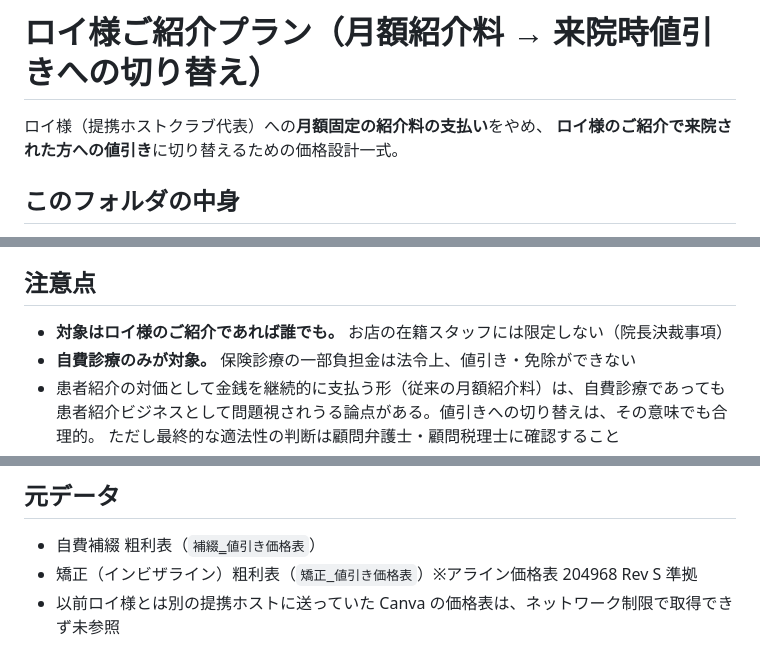
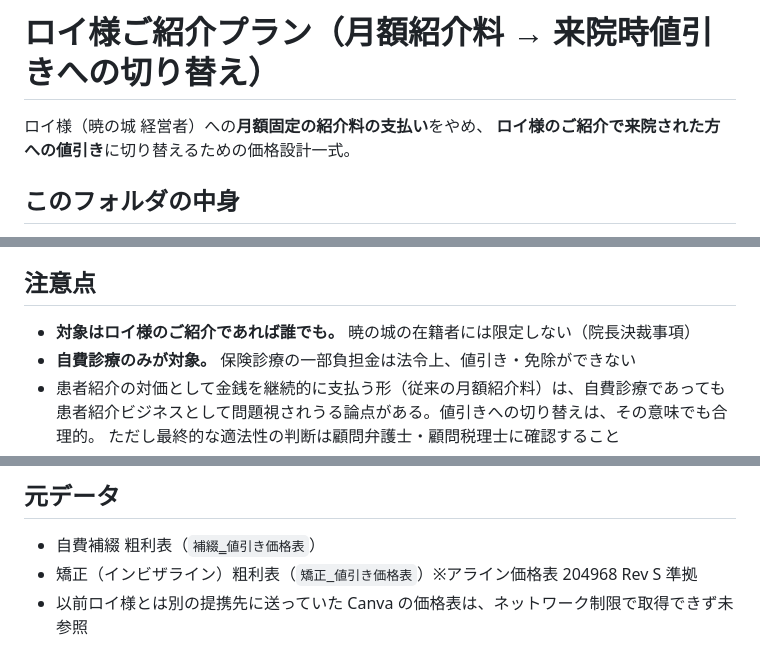
Before and after one commit to hakatastella-creator/CLAUDENOTE, a Markdown page: docs/referral-pricing/README.md, 3 parts joined by grey strips. Drawn GitHub-style.

Commit message:
ロイ様の肩書きをホストクラブ代表から暁の城 経営者に修正
ロイ様はホストクラブの代表ではなく、暁の城の経営者に代わっているとの
情報を受けての修正。対象条件の説明も「お店の在籍スタッフ」から
「暁の城の在籍者」に統一した。

Co-Authored-By: Claude Opus 5 <noreply@anthropic.com>
Claude-Session: https://claude.ai/code/session_01LkPj47jorx1ds4KXYC6H47

```diff
--- a/docs/referral-pricing/README.md
+++ b/docs/referral-pricing/README.md
@@ -1,6 +1,6 @@
 # ロイ様ご紹介プラン（月額紹介料 → 来院時値引きへの切り替え）
 
-ロイ様（提携ホストクラブ代表）への**月額固定の紹介料の支払い**をやめ、
+ロイ様（暁の城 経営者）への**月額固定の紹介料の支払い**をやめ、
 **ロイ様のご紹介で来院された方への値引き**に切り替えるための価格設計一式。
 
 ## このフォルダの中身
@@ -86,7 +86,7 @@ xlsx の「損益分岐シミュレーション」シートに、症例パター
 
 ## 注意点
 
-- **対象はロイ様のご紹介であれば誰でも。** お店の在籍スタッフには限定しない（院長決裁事項）
+- **対象はロイ様のご紹介であれば誰でも。** 暁の城の在籍者には限定しない（院長決裁事項）
 - **自費診療のみが対象。** 保険診療の一部負担金は法令上、値引き・免除ができない
 - 患者紹介の対価として金銭を継続的に支払う形（従来の月額紹介料）は、自費診療であっても
   患者紹介ビジネスとして問題視されうる論点がある。値引きへの切り替えは、その意味でも合理的。
@@ -100,4 +100,4 @@ xlsx の「損益分岐シミュレーション」シートに、症例パター
 
 - 自費補綴 粗利表（`補綴‗値引き価格表`）
 - 矯正（インビザライン）粗利表（`矯正_値引き価格表`）※アライン価格表 204968 Rev S 準拠
-- 以前ロイ様とは別の提携ホストに送っていた Canva の価格表は、ネットワーク制限で取得できず未参照
+- 以前ロイ様とは別の提携先に送っていた Canva の価格表は、ネットワーク制限で取得できず未参照
```
